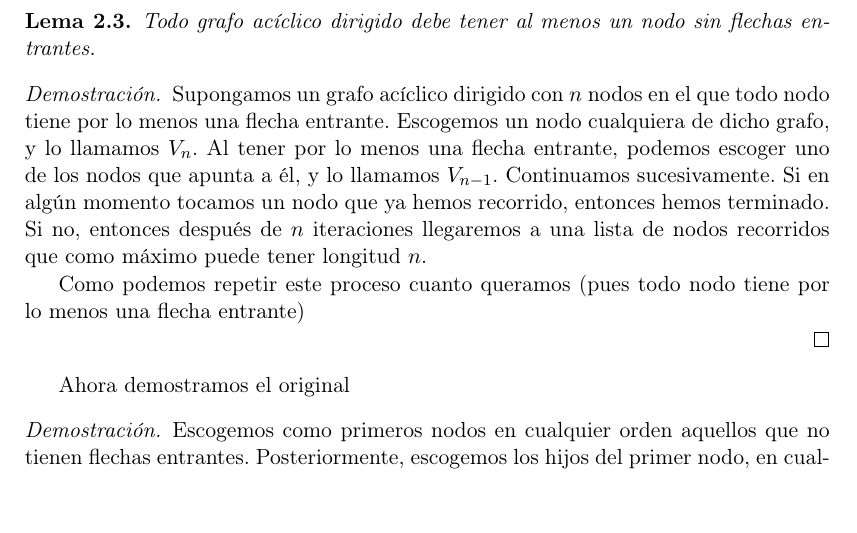
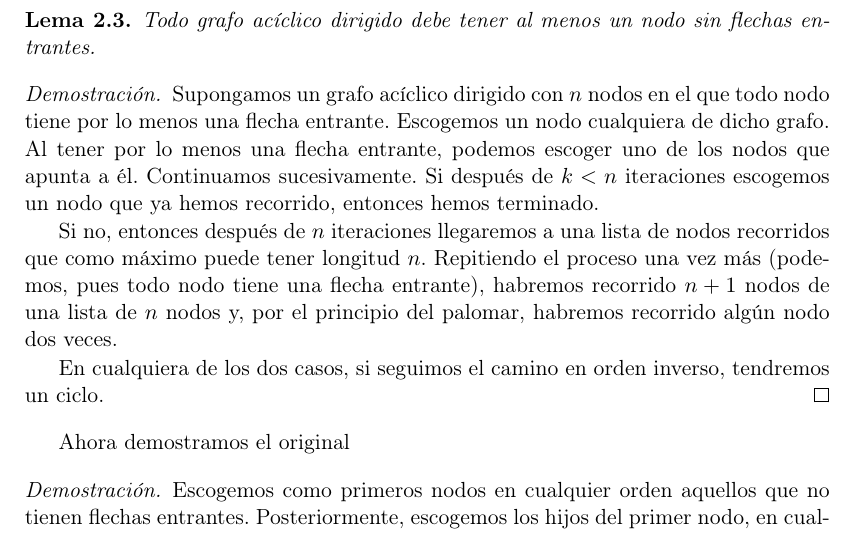
Before and after one commit to Chuwee/tmat, a LaTeX thesis (TFG_MAT_Apellidos_Nombre_25-26.tex): part of page 17 of 32, cut so that both start at the same text, the shorter picture padded with empty space. Compiled offline with pdfLaTeX.

Commit message:
Overleaf Update: 2026-03-02T20:06:47.411Z

```diff
--- a/TFG_MAT_Apellidos_Nombre_25-26.tex
+++ b/TFG_MAT_Apellidos_Nombre_25-26.tex
@@ -311,10 +311,11 @@ Para demostrar este teorema necesitamos el siguiente lema
 Todo grafo acíclico dirigido debe tener al menos un nodo sin flechas entrantes.
 \end{lema}
 \begin{proof}
-Supongamos un grafo acíclico dirigido con $n$ nodos en el que todo nodo tiene por lo menos una flecha entrante. Escogemos un nodo cualquiera de dicho grafo, y lo llamamos $V_n$. Al tener por lo menos una flecha entrante, podemos escoger uno de los nodos que apunta a él, y lo llamamos $V_{n-1}$. Continuamos sucesivamente. Si en algún momento tocamos un nodo que ya hemos recorrido, entonces hemos terminado. Si no, entonces después de $n$ iteraciones llegaremos a una lista de nodos recorridos que como máximo puede tener longitud $n$.
+Supongamos un grafo acíclico dirigido con $n$ nodos en el que todo nodo tiene por lo menos una flecha entrante. Escogemos un nodo cualquiera de dicho grafo. Al tener por lo menos una flecha entrante, podemos escoger uno de los nodos que apunta a él. Continuamos sucesivamente. Si después de $k < n$ iteraciones escogemos un nodo que ya hemos recorrido, entonces hemos terminado.
 
-Como podemos repetir este proceso cuanto queramos (pues todo nodo tiene por lo menos una flecha entrante)
+Si no, entonces después de $n$ iteraciones llegaremos a una lista de nodos recorridos que como máximo puede tener longitud $n$. Repitiendo el proceso una vez más (podemos, pues todo nodo tiene una flecha entrante), habremos recorrido $n + 1$ nodos de una lista de $n$ nodos y, por el principio del palomar, habremos recorrido algún nodo dos veces.
 
+En cualquiera de los dos casos, si seguimos el camino en orden inverso, tendremos un ciclo.
 \end{proof}
 
 Ahora demostramos el original
```
